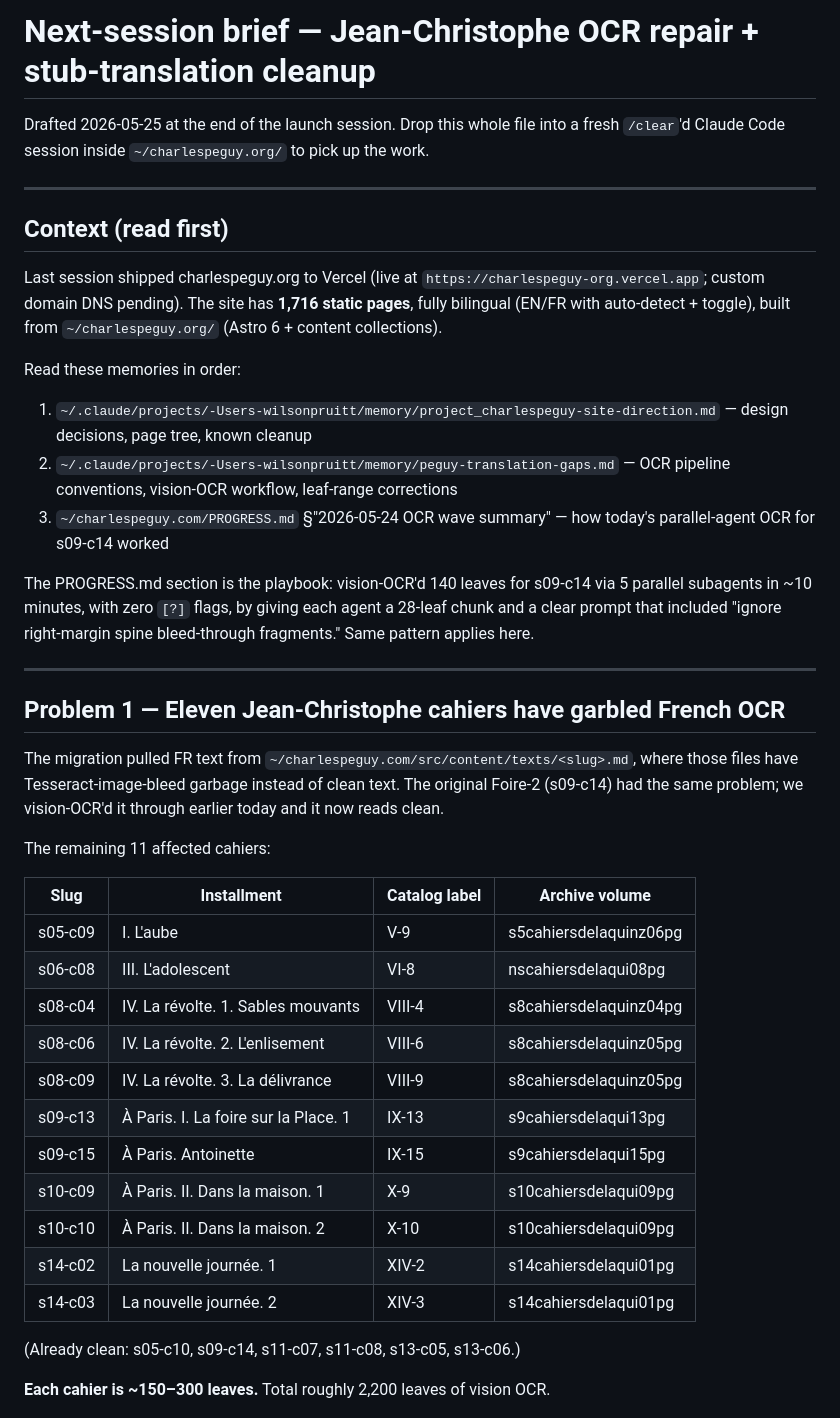
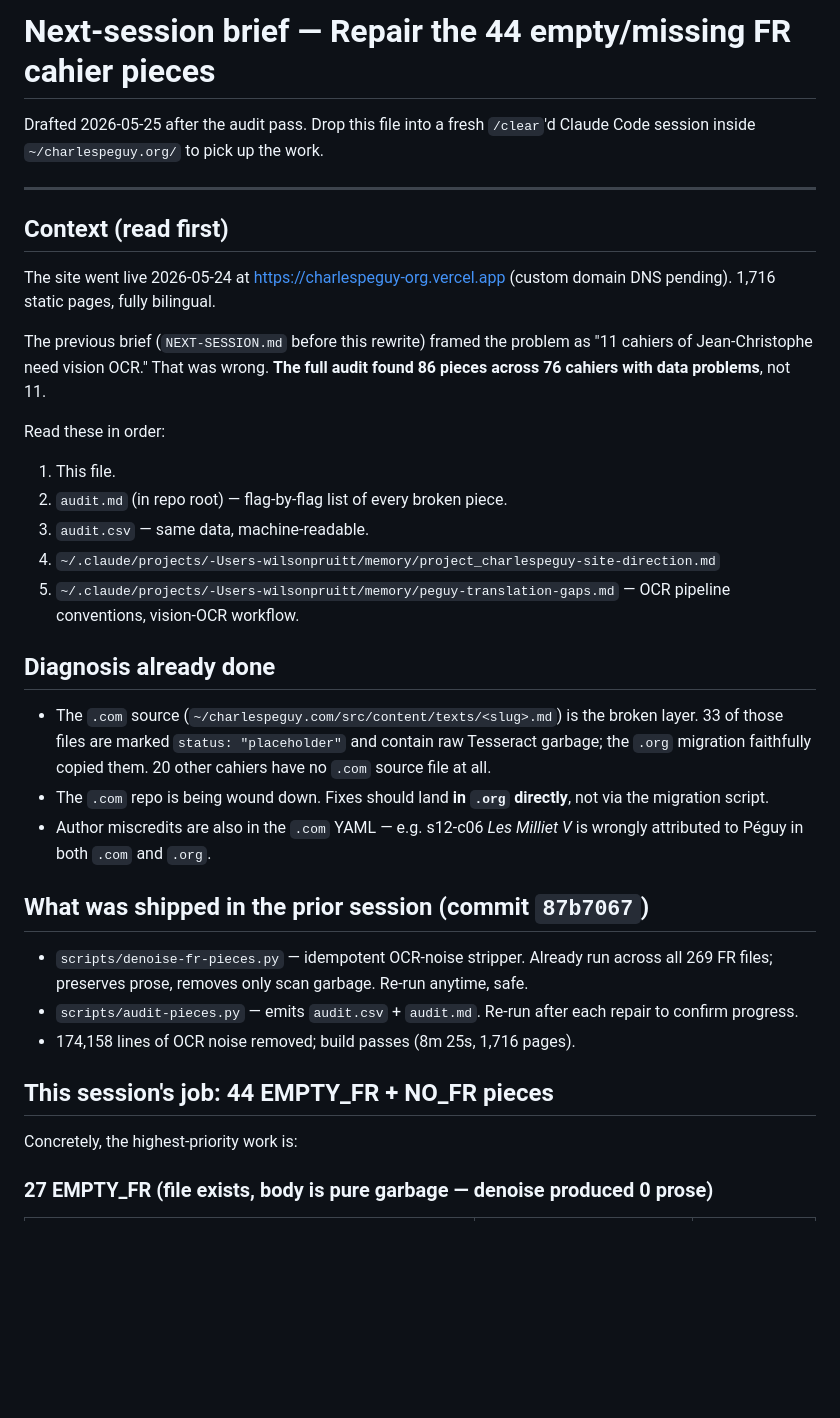
Before and after one commit to wilsonpruitt/charlespeguy.org, a Markdown page: NEXT-SESSION.md, the part around one of its changes. Drawn GitHub-style; blank space fills up the shorter version.

```diff
--- a/NEXT-SESSION.md
+++ b/NEXT-SESSION.md
@@ -1,43 +1,37 @@
-# Next-session brief — Jean-Christophe OCR repair + stub-translation cleanup
+# Next-session brief — Repair the 44 empty/missing FR cahier pieces
 
-Drafted 2026-05-25 at the end of the launch session. Drop this whole file into a fresh `/clear`'d Claude Code session inside `~/charlespeguy.org/` to pick up the work.
+Drafted 2026-05-25 after the audit pass. Drop this file into a fresh `/clear`'d Claude Code session inside `~/charlespeguy.org/` to pick up the work.
 
 ---
 
 ## Context (read first)
 
-Last session shipped charlespeguy.org to Vercel (live at `https://charlespeguy-org.vercel.app`; custom domain DNS pending). The site has **1,716 static pages**, fully bilingual (EN/FR with auto-detect + toggle), built from `~/charlespeguy.org/` (Astro 6 + content collections).
+The site went live 2026-05-24 at https://charlespeguy-org.vercel.app (custom domain DNS pending). 1,716 static pages, fully bilingual.
 
-Read these memories in order:
-1. `~/.claude/projects/-Users-wilsonpruitt/memory/project_charlespeguy-site-direction.md` — design decisions, page tree, known cleanup
-2. `~/.claude/projects/-Users-wilsonpruitt/memory/peguy-translation-gaps.md` — OCR pipeline conventions, vision-OCR workflow, leaf-range corrections
-3. `~/charlespeguy.com/PROGRESS.md` §"2026-05-24 OCR wave summary" — how today's parallel-agent OCR for s09-c14 worked
+The previous brief (`NEXT-SESSION.md` before this rewrite) framed the problem as "11 cahiers of Jean-Christophe need vision OCR." That was wrong. **The full audit found 86 pieces across 76 cahiers with data problems**, not 11.
 
-The PROGRESS.md section is the playbook: vision-OCR'd 140 leaves for s09-c14 via 5 parallel subagents in ~10 minutes, with zero `[?]` flags, by giving each agent a 28-leaf chunk and a clear prompt that included "ignore right-margin spine bleed-through fragments." Same pattern applies here.
+Read these in order:
+1. This file.
+2. `audit.md` (in repo root) — flag-by-flag list of every broken piece.
+3. `audit.csv` — same data, machine-readable.
+4. `~/.claude/projects/-Users-wilsonpruitt/memory/project_charlespeguy-site-direction.md`
+5. `~/.claude/projects/-Users-wilsonpruitt/memory/peguy-translation-gaps.md` — OCR pipeline conventions, vision-OCR workflow.
 
----
+## Diagnosis already done
 
-## Problem 1 — Eleven Jean-Christophe cahiers have garbled French OCR
+- The `.com` source (`~/charlespeguy.com/src/content/texts/<slug>.md`) is the broken layer. 33 of those files are marked `status: "placeholder"` and contain raw Tesseract garbage; the `.org` migration faithfully copied them. 20 other cahiers have no `.com` source file at all.
+- The `.com` repo is being wound down. Fixes should land **in `.org` directly**, not via the migration script.
+- Author miscredits are also in the `.com` YAML — e.g. s12-c06 *Les Milliet V* is wrongly attributed to Péguy in both `.com` and `.org`.
 
-The migration pulled FR text from `~/charlespeguy.com/src/content/texts/<slug>.md`, where those files have Tesseract-image-bleed garbage instead of clean text. The original Foire-2 (s09-c14) had the same problem; we vision-OCR'd it through earlier today and it now reads clean.
+## What was shipped in the prior session (commit `87b7067`)
 
-The remaining 11 affected cahiers:
+- `scripts/denoise-fr-pieces.py` — idempotent OCR-noise stripper. Already run across all 269 FR files; preserves prose, removes only scan garbage. Re-run anytime, safe.
+- `scripts/audit-pieces.py` — emits `audit.csv` + `audit.md`. Re-run after each repair to confirm progress.
+- 174,158 lines of OCR noise removed; build passes (8m 25s, 1,716 pages).
 
-| Slug   | Installment                       | Catalog label | Archive volume |
-|--------|------------------------------------|---------------|----------------|
-| s05-c09 | I. L'aube                          | V-9           | s5cahiersdelaquinz06pg |
-| s06-c08 | III. L'adolescent                  | VI-8          | nscahiersdelaqui08pg   |
-| s08-c04 | IV. La révolte. 1. Sables mouvants | VIII-4        | s8cahiersdelaquinz04pg |
-| s08-c06 | IV. La révolte. 2. L'enlisement    | VIII-6        | s8cahiersdelaquinz05pg |
-| s08-c09 | IV. La révolte. 3. La délivrance   | VIII-9        | s8cahiersdelaquinz05pg |
-| s09-c13 | À Paris. I. La foire sur la Place. 1 | IX-13       | s9cahiersdelaqui13pg   |
-| s09-c15 | À Paris. Antoinette                | IX-15         | s9cahiersdelaqui15pg   |
-| s10-c09 | À Paris. II. Dans la maison. 1     | X-9           | s10cahiersdelaqui09pg  |
-| s10-c10 | À Paris. II. Dans la maison. 2     | X-10          | s10cahiersdelaqui09pg  |
-| s14-c02 | La nouvelle journée. 1             | XIV-2         | s14cahiersdelaqui01pg  |
-| s14-c03 | La nouvelle journée. 2             | XIV-3         | s14cahiersdelaqui01pg  |
+## This session's job: 44 EMPTY_FR + NO_FR pieces
 
-(Already clean: s05-c10, s09-c14, s11-c07, s11-c08, s13-c05, s13-c06.)
+Concretely, the highest-priority work is:
 
-**Each cahier is ~150–300 leaves.** Total roughly 2,200 leaves of vision OCR.
+### 27 EMPTY_FR (file exists, body is pure garbage — denoise produced 0 prose)
 
```
Also changed, not shown: other parts of NEXT-SESSION.md (+76 -67 lines).
